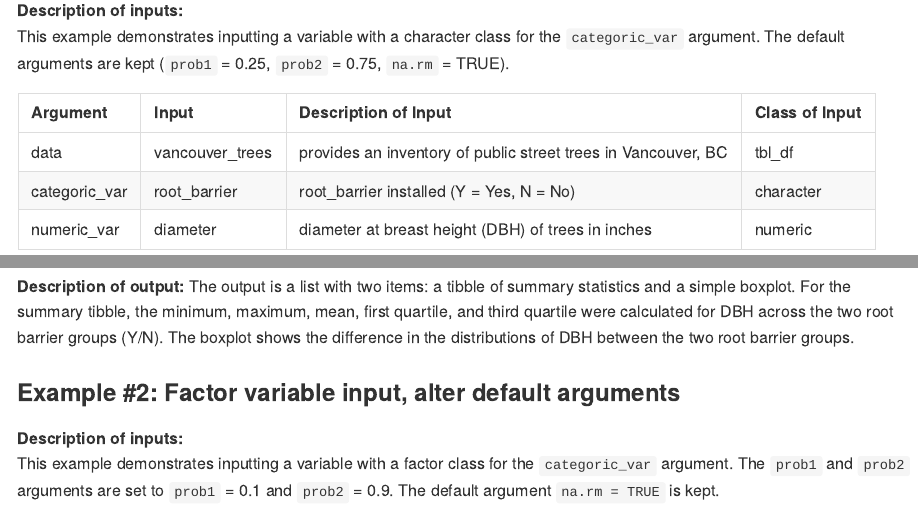
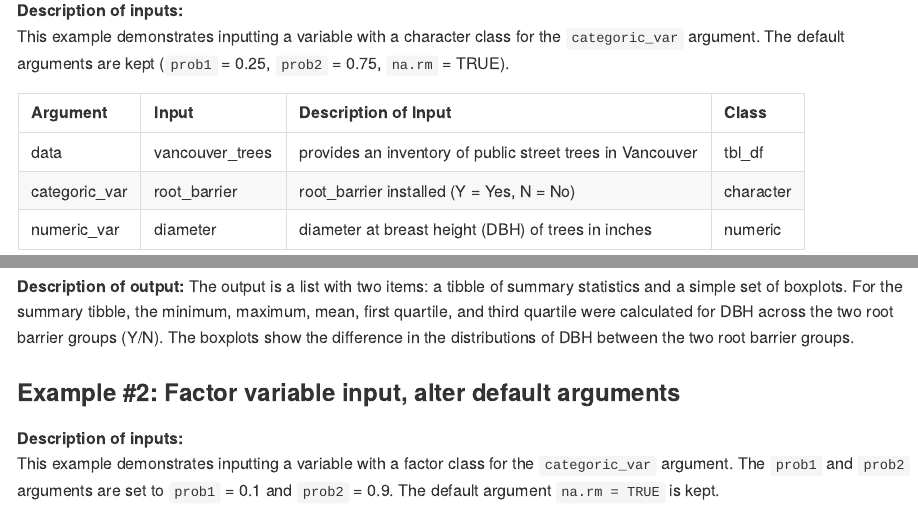
Before and after one commit to kearutherford/Assignment_B2_Rutherford, an R Markdown document (README.Rmd): the page in a window 1100 px wide, from 860 px down, and a second part further down, joined at a grey line. The pictures show the output file README.md that the author committed with the source, drawn offline in the style of GitHub; long lines of code are wrapped.

Commit message:
Additional edits to the description and wording; focusing on clarity and

````diff
--- a/README.Rmd
+++ b/README.Rmd
@@ -46,9 +46,9 @@ The following examples demonstrate how to use the `summarize_stats` function in
 **Description of inputs:**
 This example demonstrates inputting a variable with a character class for the `categoric_var` argument. The default arguments are kept (`prob1` = 0.25, `prob2` = 0.75, `na.rm` = TRUE).
 
-|Argument|Input|Description of Input|Class of Input|
+|Argument|Input|Description of Input|Class|
 |:---|:---|:---|:---|
-|data|vancouver_trees|provides an inventory of public street trees in Vancouver, BC|tbl_df|
+|data|vancouver_trees|provides an inventory of public street trees in Vancouver|tbl_df|
 |categoric_var|root_barrier|root_barrier installed (Y = Yes, N = No)|character|
 |numeric_var|diameter|diameter at breast height (DBH) of trees in inches|numeric|
 
@@ -59,7 +59,7 @@ summarize_stats(data = datateachr::vancouver_trees,
                 numeric_var = diameter)
 ```
 
-**Description of output:** The output is a list with two items: a tibble of summary statistics and a simple boxplot. For the summary tibble, the minimum, maximum, mean, first quartile, and third quartile were calculated for DBH across the two root barrier groups (Y/N). The boxplot shows the difference in the distributions of DBH between the two root barrier groups.
+**Description of output:** The output is a list with two items: a tibble of summary statistics and a simple set of boxplots. For the summary tibble, the minimum, maximum, mean, first quartile, and third quartile were calculated for DBH across the two root barrier groups (Y/N). The boxplots show the difference in the distributions of DBH between the two root barrier groups.
 
 ### Example #2: Factor variable input, alter default arguments
 
````
Also changed, not shown: R/summarystatistics.R (+2 -2 lines), README.md, README.Rmd (6 more changed lines), 1 other file.
